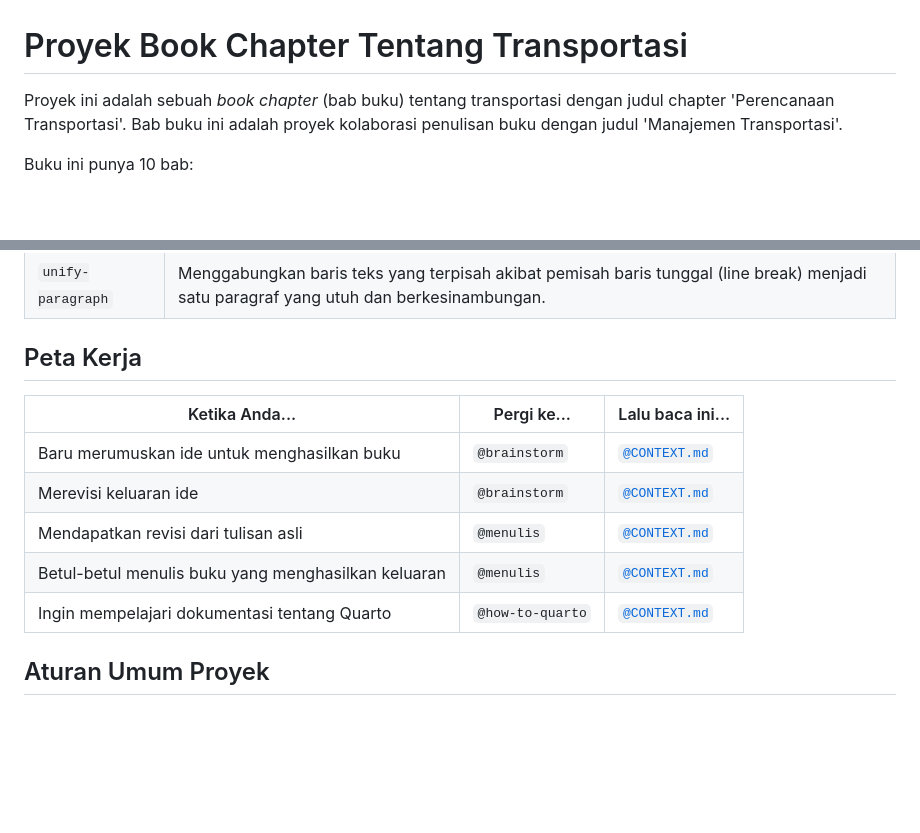
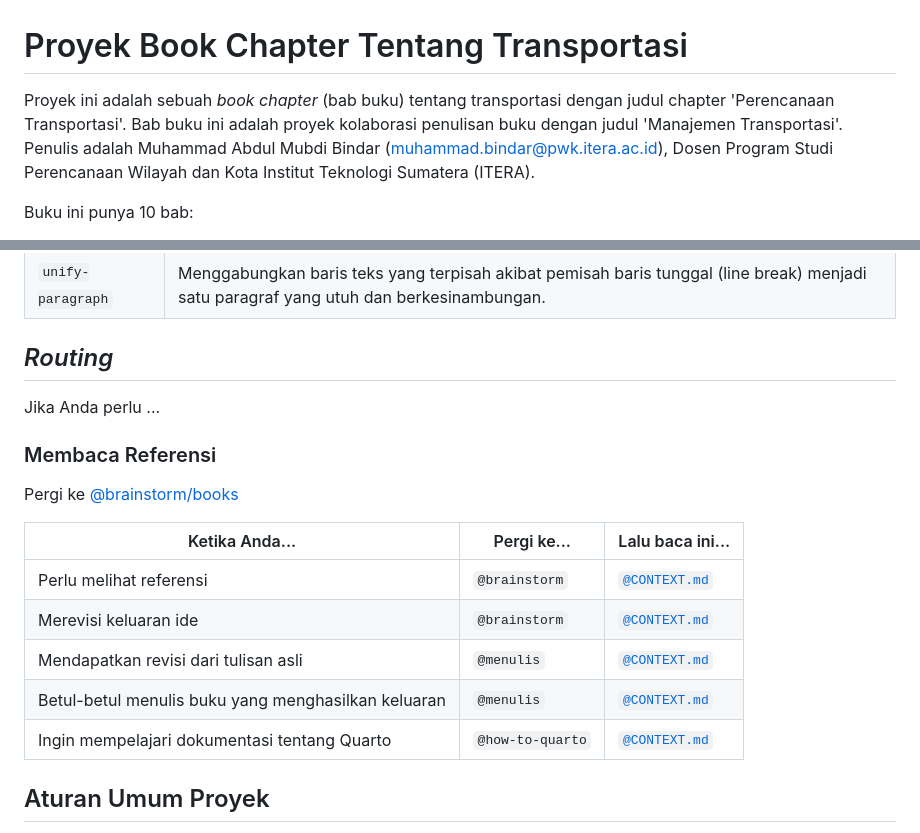
Before and after one commit to abdulmubdibindar/book-chapter-transport, a Markdown page: GEMINI.md, 2 parts joined by grey strips. Drawn GitHub-style; blank space fills up the shorter version.

Commit message:
update identitas & routing sementara

```diff
--- a/GEMINI.md
+++ b/GEMINI.md
@@ -1,6 +1,6 @@
 # Proyek Book Chapter Tentang Transportasi
 
-Proyek ini adalah sebuah _book chapter_ (bab buku) tentang transportasi dengan judul chapter 'Perencanaan Transportasi'. Bab buku ini adalah proyek kolaborasi penulisan buku dengan judul 'Manajemen Transportasi'.
+Proyek ini adalah sebuah _book chapter_ (bab buku) tentang transportasi dengan judul chapter 'Perencanaan Transportasi'. Bab buku ini adalah proyek kolaborasi penulisan buku dengan judul 'Manajemen Transportasi'. Penulis adalah Muhammad Abdul Mubdi Bindar (muhammad.bindar@pwk.itera.ac.id), Dosen Program Studi Perencanaan Wilayah dan Kota Institut Teknologi Sumatera (ITERA).
 
 Buku ini punya 10 bab:
 
@@ -60,16 +60,21 @@ book-chapter-transport
 | `unify-paragraph` | Menggabungkan baris teks yang terpisah akibat pemisah baris tunggal (line break) menjadi satu paragraf yang utuh dan berkesinambungan. |
 
 
-## Peta Kerja
+## _Routing_
 
+Jika Anda perlu ...
 
-| Ketika Anda...                                      | Pergi ke...       | Lalu baca ini...                          |
-|-----------------------------------------------------|-------------------|-------------------------------------------|
-| Baru merumuskan ide untuk menghasilkan buku         | `@brainstorm`     | [`@CONTEXT.md`](brainstorm/CONTEXT.md)    |
-| Merevisi keluaran ide                               | `@brainstorm`     | [`@CONTEXT.md`](brainstorm/CONTEXT.md)    |
-| Mendapatkan revisi dari tulisan asli                | `@menulis`        | [`@CONTEXT.md`](menulis/CONTEXT.md)       |
-| Betul-betul menulis buku yang menghasilkan keluaran | `@menulis`        | [`@CONTEXT.md`](menulis/CONTEXT.md)       |
-| Ingin mempelajari dokumentasi tentang Quarto        | `@how-to-quarto`  | [`@CONTEXT.md`](how-to-quarto/CONTEXT.md) |
+### Membaca Referensi
+
+Pergi ke [@brainstorm/books](./books)
+
+| Ketika Anda...                                      | Pergi ke...      | Lalu baca ini...                          |
+| --------------------------------------------------- | ---------------- | ----------------------------------------- |
+| Perlu melihat referensi                             | `@brainstorm`    | [`@CONTEXT.md`](brainstorm/CONTEXT.md)    |
+| Merevisi keluaran ide                               | `@brainstorm`    | [`@CONTEXT.md`](brainstorm/CONTEXT.md)    |
+| Mendapatkan revisi dari tulisan asli                | `@menulis`       | [`@CONTEXT.md`](menulis/CONTEXT.md)       |
+| Betul-betul menulis buku yang menghasilkan keluaran | `@menulis`       | [`@CONTEXT.md`](menulis/CONTEXT.md)       |
+| Ingin mempelajari dokumentasi tentang Quarto        | `@how-to-quarto` | [`@CONTEXT.md`](how-to-quarto/CONTEXT.md) |
 
 ## Aturan Umum Proyek
 
```
